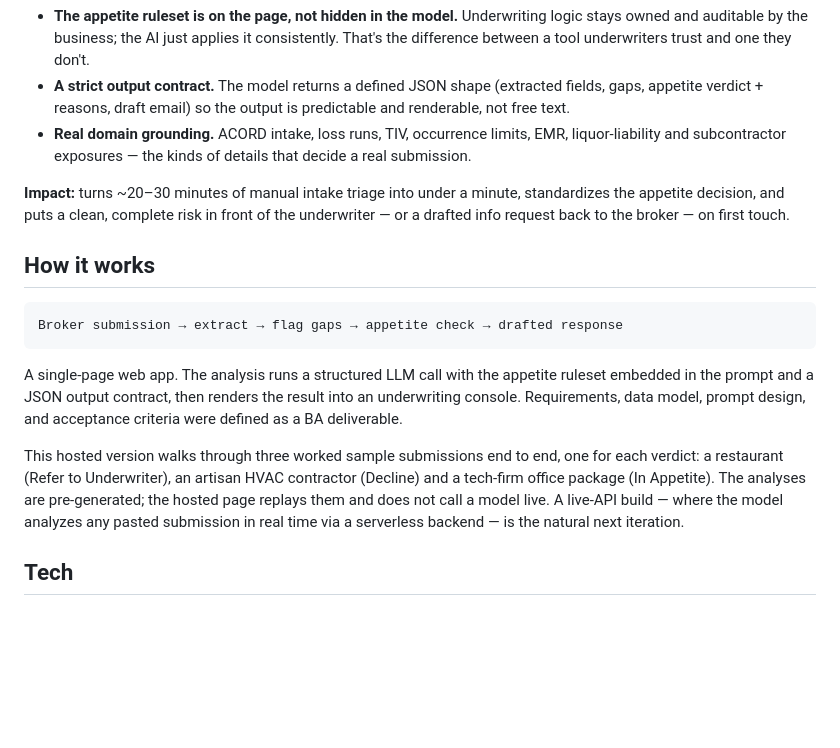
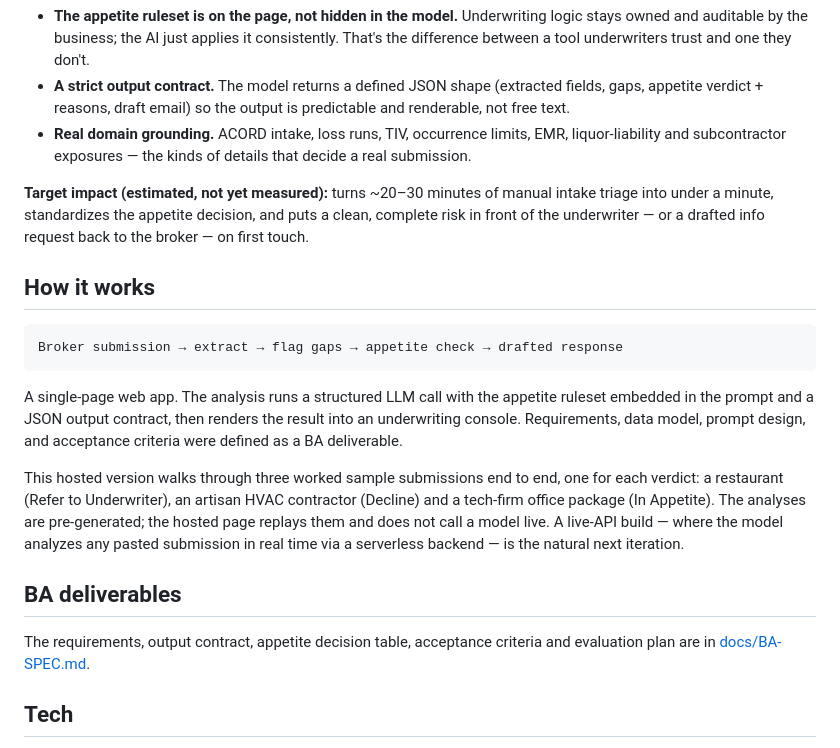
Before and after one commit to siddharthwaghmare/submissioniq, a Markdown page: README.md, the part around the change. Rendered like a GitHub page; blank space fills up the shorter version.

Commit message:
Add BA specification; mark README impact figure as an estimate
Co-Authored-By: Claude Opus 5.5 <noreply@anthropic.com>
Claude-Session: https://claude.ai/code/session_01HDegHWGwb7batV8UEi15TP

```diff
--- a/README.md
+++ b/README.md
@@ -23,7 +23,7 @@ This is a business-analysis project as much as a technical one. The design decis
 - **A strict output contract.** The model returns a defined JSON shape (extracted fields, gaps, appetite verdict + reasons, draft email) so the output is predictable and renderable, not free text.
 - **Real domain grounding.** ACORD intake, loss runs, TIV, occurrence limits, EMR, liquor-liability and subcontractor exposures — the kinds of details that decide a real submission.
 
-**Impact:** turns ~20–30 minutes of manual intake triage into under a minute, standardizes the appetite decision, and puts a clean, complete risk in front of the underwriter — or a drafted info request back to the broker — on first touch.
+**Target impact (estimated, not yet measured):** turns ~20–30 minutes of manual intake triage into under a minute, standardizes the appetite decision, and puts a clean, complete risk in front of the underwriter — or a drafted info request back to the broker — on first touch.
 
 ## How it works
 
@@ -35,6 +35,10 @@ A single-page web app. The analysis runs a structured LLM call with the appetite
 
 This hosted version walks through three worked sample submissions end to end, one for each verdict: a restaurant (Refer to Underwriter), an artisan HVAC contractor (Decline) and a tech-firm office package (In Appetite). The analyses are pre-generated; the hosted page replays them and does not call a model live. A live-API build — where the model analyzes any pasted submission in real time via a serverless backend — is the natural next iteration.
 
+## BA deliverables
+
+The requirements, output contract, appetite decision table, acceptance criteria and evaluation plan are in [docs/BA-SPEC.md](docs/BA-SPEC.md).
+
 ## Tech
 
 Plain HTML/CSS/JavaScript, no build step, no dependencies. Theme-aware (light/dark), responsive, and hosted free on GitHub Pages.
```
Also changed, not shown: docs/BA-SPEC.md (added, +202 -0 lines).
